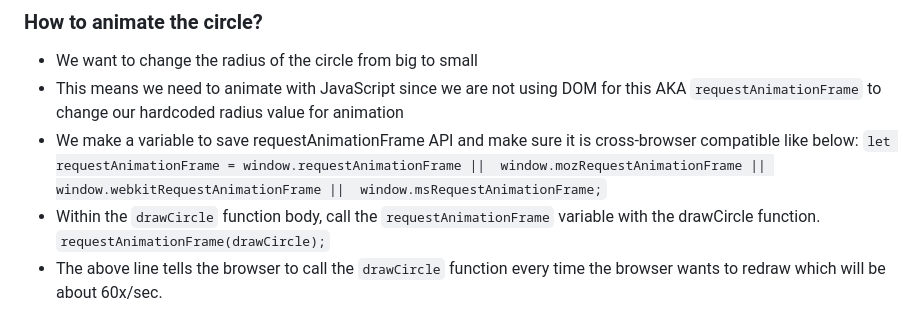
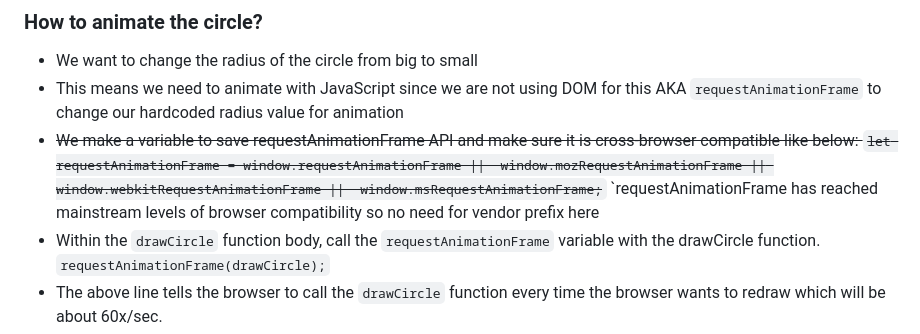
Before and after one commit to keyy123/playing-with-html-canvas, a Markdown page: Simple-HTML5-Canvas-animation/simple-animation.md, the part around the change. Drawn GitHub-style.

```diff
--- a/Simple-HTML5-Canvas-animation/simple-animation.md
+++ b/Simple-HTML5-Canvas-animation/simple-animation.md
@@ -78,13 +78,13 @@ If time runs out and you don’t have a solution look [here]() to compare with y
 ### How to animate the circle?
 - We want to change the radius of the circle from big to small
 - This means we need to animate with JavaScript since we are not using DOM for this AKA `requestAnimationFrame` to change our hardcoded radius value for animation
-- We make a variable to save requestAnimationFrame API and make sure it is cross-browser compatible like below:
+- <s>We make a variable to save requestAnimationFrame API and make sure it is cross-browser compatible like below:
 `
 let requestAnimationFrame = window.requestAnimationFrame ||
                             window.mozRequestAnimationFrame ||
                             window.webkitRequestAnimationFrame ||
                             window.msRequestAnimationFrame;
-`
+`</s> `requestAnimationFrame has reached mainstream levels of browser compatibility so no need for vendor prefix here
 - Within the `drawCircle` function body, call the `requestAnimationFrame` variable with the drawCircle function.
 `
 requestAnimationFrame(drawCircle);
```
